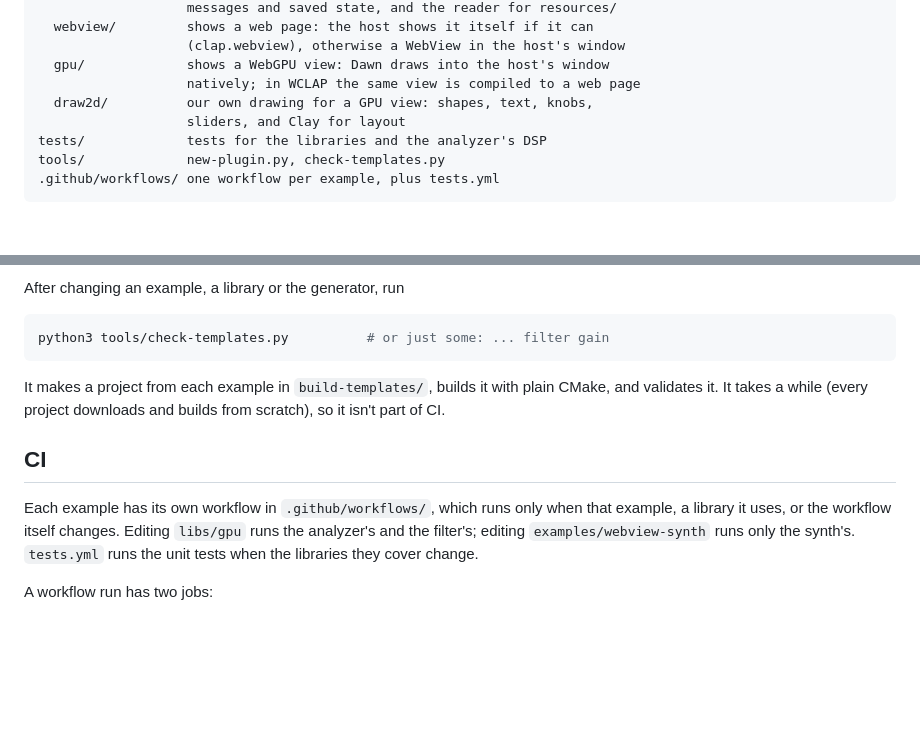
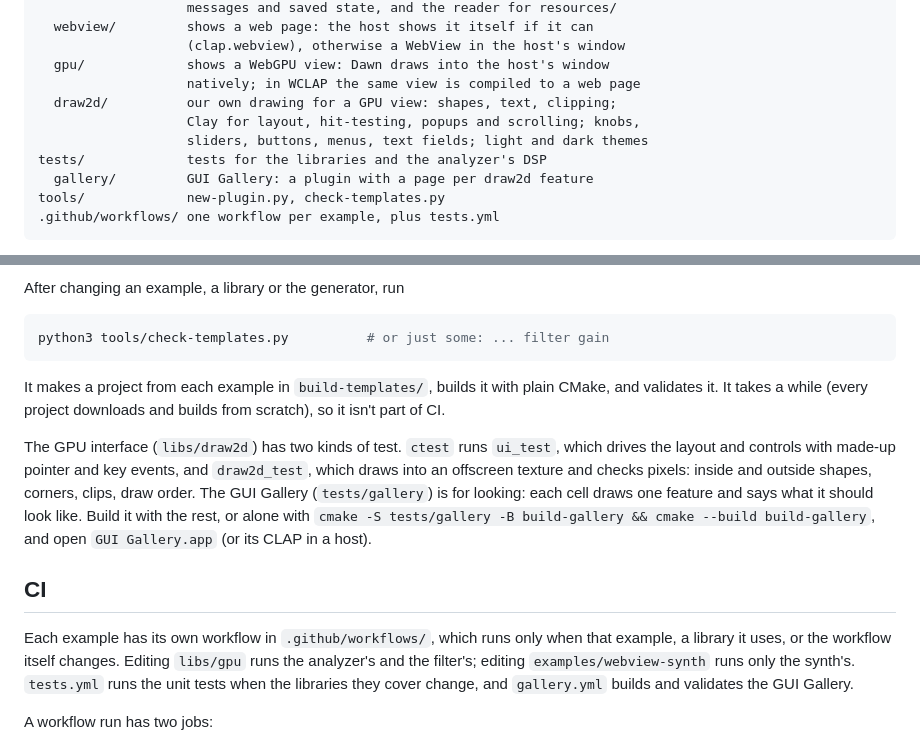
Before and after one commit to charCulbert/char-clap-template, a Markdown page: README.md, 2 parts joined by grey strips. GitHub-like rendering; blank space fills up the shorter version.

Commit message:
Describe draw2d's controls, the gallery and their tests in the README

````diff
--- a/README.md
+++ b/README.md
@@ -72,9 +72,11 @@ libs/
                    (clap.webview), otherwise a WebView in the host's window
   gpu/             shows a WebGPU view: Dawn draws into the host's window
                    natively; in WCLAP the same view is compiled to a web page
-  draw2d/          our own drawing for a GPU view: shapes, text, knobs,
-                   sliders, and Clay for layout
+  draw2d/          our own drawing for a GPU view: shapes, text, clipping;
+                   Clay for layout, hit-testing, popups and scrolling; knobs,
+                   sliders, buttons, menus, text fields; light and dark themes
 tests/             tests for the libraries and the analyzer's DSP
+  gallery/         GUI Gallery: a plugin with a page per draw2d feature
 tools/             new-plugin.py, check-templates.py
 .github/workflows/ one workflow per example, plus tests.yml
 ```
@@ -229,13 +231,23 @@ It makes a project from each example in `build-templates/`, builds it with
 plain CMake, and validates it. It takes a while (every project downloads and
 builds from scratch), so it isn't part of CI.
 
+The GPU interface (`libs/draw2d`) has two kinds of test. `ctest` runs
+`ui_test`, which drives the layout and controls with made-up pointer and key
+events, and `draw2d_test`, which draws into an offscreen texture and checks
+pixels: inside and outside shapes, corners, clips, draw order. The GUI
+Gallery (`tests/gallery`) is for looking: each cell draws one feature and
+says what it should look like. Build it with the rest, or alone with
+`cmake -S tests/gallery -B build-gallery && cmake --build build-gallery`, and
+open `GUI Gallery.app` (or its CLAP in a host).
+
 ## CI
 
 Each example has its own workflow in `.github/workflows/`, which runs only
 when that example, a library it uses, or the workflow itself changes. Editing
 `libs/gpu` runs the analyzer's and the filter's; editing
 `examples/webview-synth` runs only the synth's. `tests.yml` runs the unit
-tests when the libraries they cover change.
+tests when the libraries they cover change, and `gallery.yml` builds and
+validates the GUI Gallery.
 
 A workflow run has two jobs:
 
````
